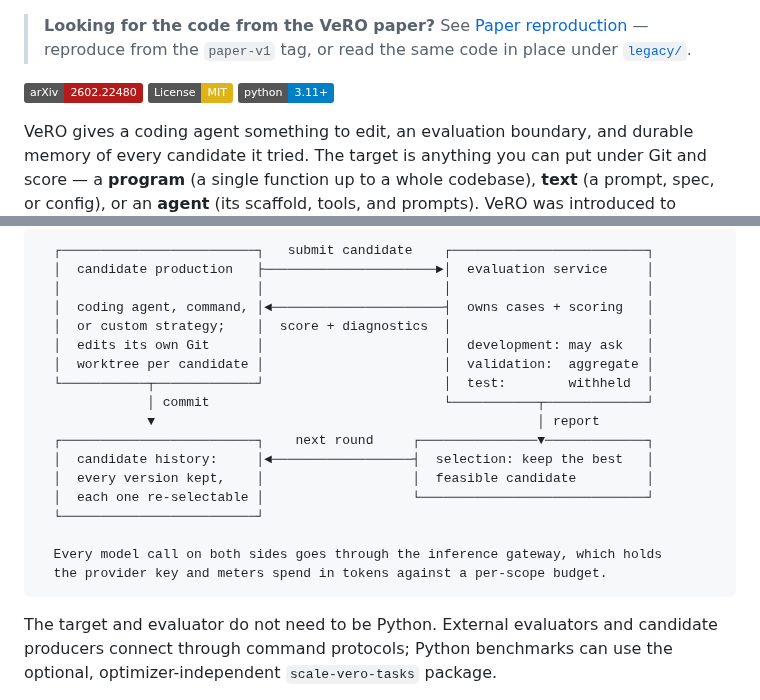
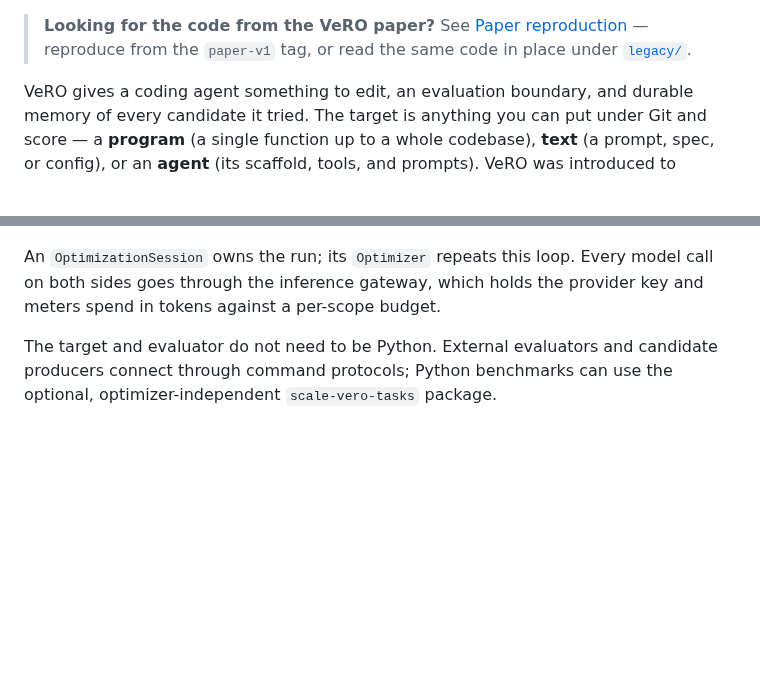
Before and after one commit to scaleapi/vero, a Markdown page: README.md, 2 parts joined by grey strips. GitHub-like rendering; badges without logos; blank space fills up the shorter version.

````diff
--- a/README.md
+++ b/README.md
@@ -2,10 +15,6 @@
 > **Looking for the code from the VeRO paper?** See
 > [Paper reproduction](#paper-reproduction) — reproduce from the `paper-v1`
 > tag, or read the same code in place under [`legacy/`](legacy/).
-
-[![Paper](https://img.shields.io/badge/arXiv-2602.22480-b31b1b.svg)](https://arxiv.org/abs/2602.22480)
-[![License: MIT](https://img.shields.io/badge/License-MIT-yellow.svg)](LICENSE)
-[![Python 3.11+](https://img.shields.io/badge/python-3.11%2B-blue.svg)](https://www.python.org/)
 
 VeRO gives a coding agent something to edit, an evaluation boundary, and durable
 memory of every candidate it tried. The target is anything you can put under Git
@@ -17,23 +37,8 @@ loop applies to any of these.
 ```
-  ┌─────────────────────────┐   submit candidate    ┌─────────────────────────┐
-  │  candidate production   ├──────────────────────►│  evaluation service     │
-  │                         │                       │                         │
-  │  coding agent, command, │◄──────────────────────┤  owns cases + scoring   │
-  │  or custom strategy;    │  score + diagnostics  │                         │
-  │  edits its own Git      │                       │  development: may ask   │
-  │  worktree per candidate │                       │  validation:  aggregate │
-  └───────────┬─────────────┘                       │  test:        withheld  │
-              │ commit                              └───────────┬─────────────┘
-              ▼                                                 │ report
-  ┌─────────────────────────┐    next round     ┌───────────────▼─────────────┐
-  │  candidate history:     │◄──────────────────┤  selection: keep the best   │
-  │  every version kept,    │                   │  feasible candidate         │
-  │  each one re-selectable │                   └─────────────────────────────┘
-  └─────────────────────────┘
 
-  Every model call on both sides goes through the inference gateway, which holds
-  the provider key and meters spend in tokens against a per-scope budget.
-```
+An `OptimizationSession` owns the run; its `Optimizer` repeats this loop.
+Every model call on both sides goes through the inference gateway, which holds
+the provider key and meters spend in tokens against a per-scope budget.
 
 The target and evaluator do not need to be Python. External evaluators and
 candidate producers connect through command protocols; Python benchmarks can
````
Also changed, not shown: other parts of README.md (+25 -1 lines), vero/README.md (+25 -23 lines), vero/docs/assets/vero-banner.png (added).
